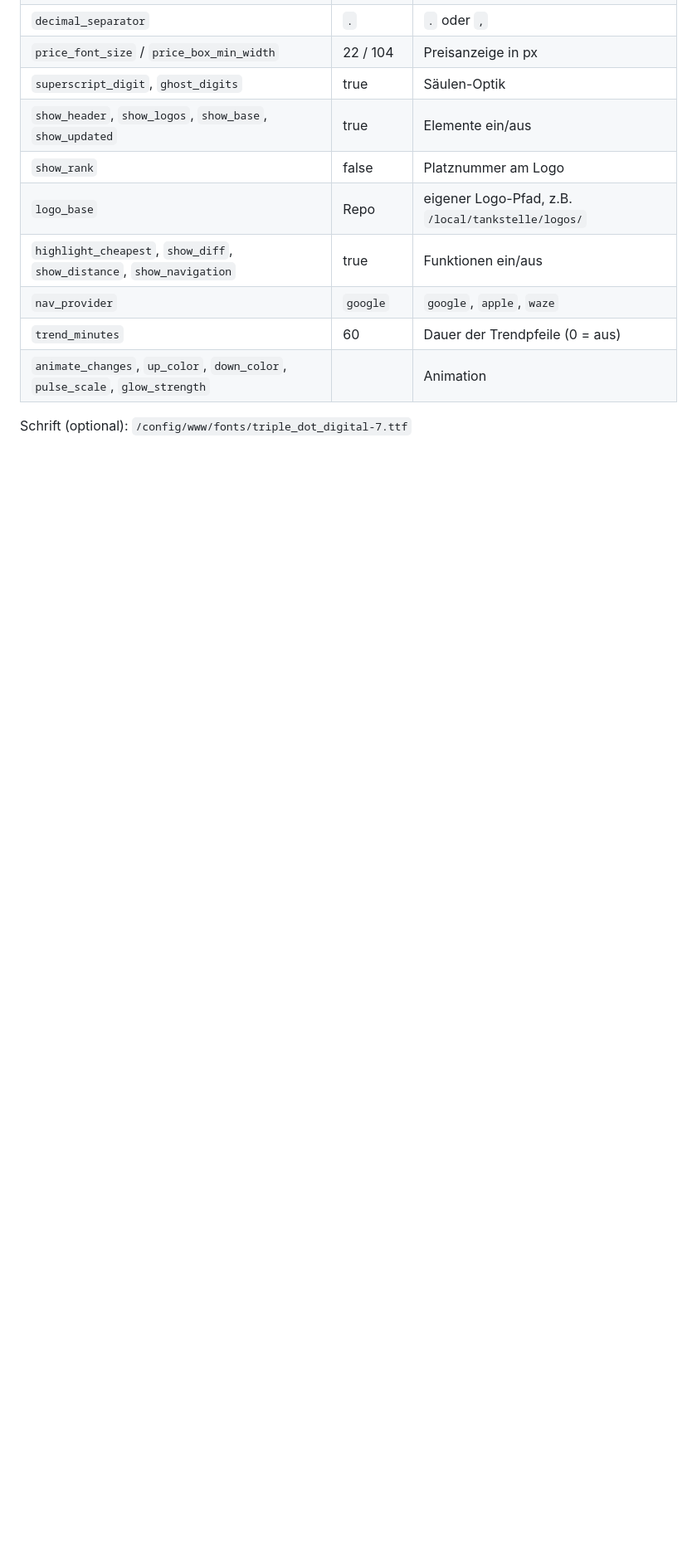
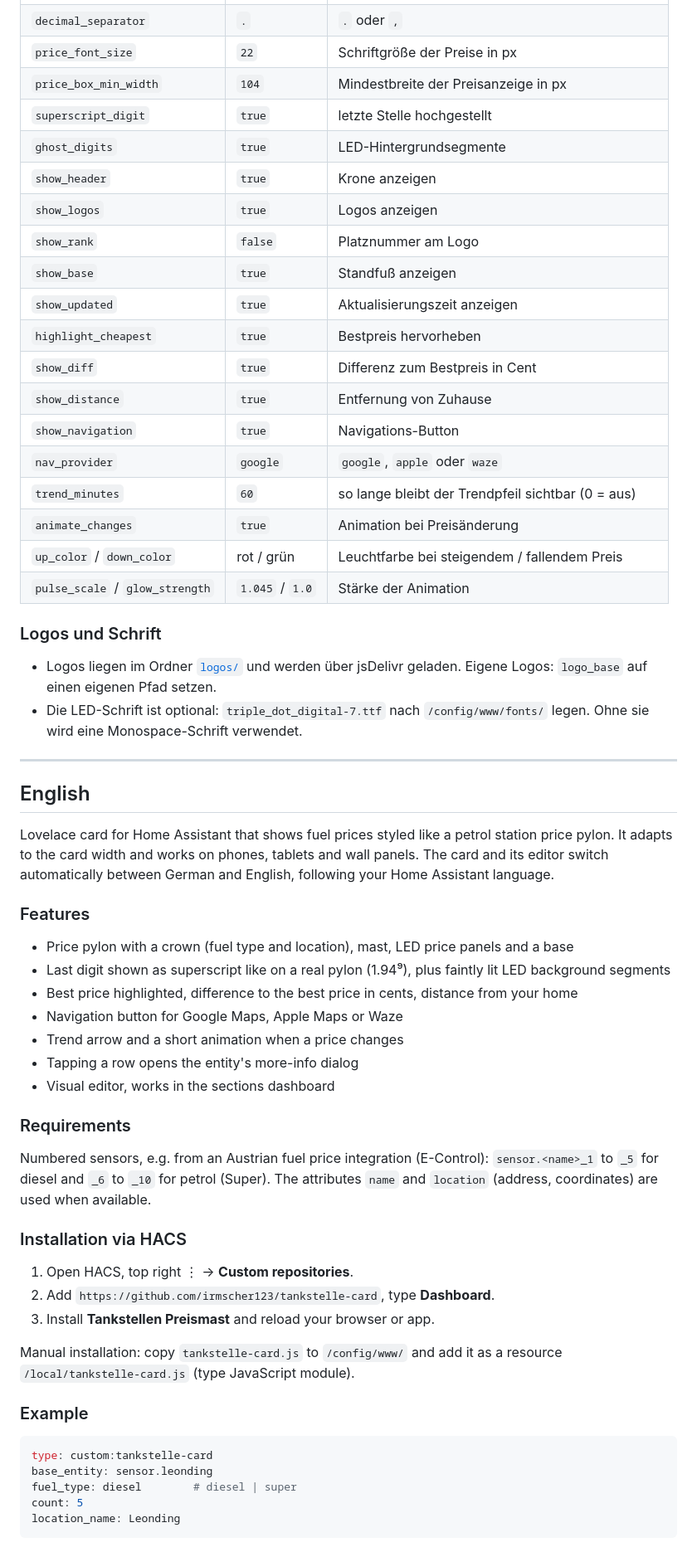
Before and after one commit to irmscher123/tankstelle-card, a Markdown page: README.md, the part around one of its changes. Shown at 83% size. GitHub-like rendering; blank space fills up the shorter version.

````diff
--- a/README.md
+++ b/README.md
@@ -35,12 +54,59 @@ location_name: Leonding
 | `decimal_separator` | `.` | `.` oder `,` |
-| `price_font_size` / `price_box_min_width` | 22 / 104 | Preisanzeige in px |
-| `superscript_digit`, `ghost_digits` | true | Säulen-Optik |
-| `show_header`, `show_logos`, `show_base`, `show_updated` | true | Elemente ein/aus |
-| `show_rank` | false | Platznummer am Logo |
-| `logo_base` | Repo | eigener Logo-Pfad, z.B. `/local/tankstelle/logos/` |
-| `highlight_cheapest`, `show_diff`, `show_distance`, `show_navigation` | true | Funktionen ein/aus |
-| `nav_provider` | `google` | `google`, `apple`, `waze` |
-| `trend_minutes` | 60 | Dauer der Trendpfeile (0 = aus) |
-| `animate_changes`, `up_color`, `down_color`, `pulse_scale`, `glow_strength` | | Animation |
+| `price_font_size` | `22` | Schriftgröße der Preise in px |
+| `price_box_min_width` | `104` | Mindestbreite der Preisanzeige in px |
+| `superscript_digit` | `true` | letzte Stelle hochgestellt |
+| `ghost_digits` | `true` | LED-Hintergrundsegmente |
+| `show_header` | `true` | Krone anzeigen |
+| `show_logos` | `true` | Logos anzeigen |
+| `show_rank` | `false` | Platznummer am Logo |
+| `show_base` | `true` | Standfuß anzeigen |
+| `show_updated` | `true` | Aktualisierungszeit anzeigen |
+| `highlight_cheapest` | `true` | Bestpreis hervorheben |
+| `show_diff` | `true` | Differenz zum Bestpreis in Cent |
+| `show_distance` | `true` | Entfernung von Zuhause |
+| `show_navigation` | `true` | Navigations-Button |
+| `nav_provider` | `google` | `google`, `apple` oder `waze` |
+| `trend_minutes` | `60` | so lange bleibt der Trendpfeil sichtbar (0 = aus) |
+| `animate_changes` | `true` | Animation bei Preisänderung |
+| `up_color` / `down_color` | rot / grün | Leuchtfarbe bei steigendem / fallendem Preis |
+| `pulse_scale` / `glow_strength` | `1.045` / `1.0` | Stärke der Animation |
 
-Schrift (optional): `/config/www/fonts/triple_dot_digital-7.ttf`
+### Logos und Schrift
+- Logos liegen im Ordner [`logos/`](logos/) und werden über jsDelivr geladen. Eigene Logos: `logo_base` auf einen eigenen Pfad setzen.
+- Die LED-Schrift ist optional: `triple_dot_digital-7.ttf` nach `/config/www/fonts/` legen. Ohne sie wird eine Monospace-Schrift verwendet.
+
+---
+
+## English
+
+Lovelace card for Home Assistant that shows fuel prices styled like a petrol station price pylon. It adapts to the card width and works on phones, tablets and wall panels. The card and its editor switch automatically between German and English, following your Home Assistant language.
+
+### Features
+- Price pylon with a crown (fuel type and location), mast, LED price panels and a base
+- Last digit shown as superscript like on a real pylon (1.94⁹), plus faintly lit LED background segments
+- Best price highlighted, difference to the best price in cents, distance from your home
+- Navigation button for Google Maps, Apple Maps or Waze
+- Trend arrow and a short animation when a price changes
+- Tapping a row opens the entity's more-info dialog
+- Visual editor, works in the sections dashboard
+
+### Requirements
+Numbered sensors, e.g. from an Austrian fuel price integration (E-Control):
+`sensor.<name>_1` to `_5` for diesel and `_6` to `_10` for petrol (Super). The attributes `name` and `location` (address, coordinates) are used when available.
+
+### Installation via HACS
+1. Open HACS, top right ⋮ → **Custom repositories**.
+2. Add `https://github.com/irmscher123/tankstelle-card`, type **Dashboard**.
+3. Install **Tankstellen Preismast** and reload your browser or app.
+
+Manual installation: copy `tankstelle-card.js` to `/config/www/` and add it as a resource `/local/tankstelle-card.js` (type JavaScript module).
+
+### Example
+```yaml
+type: custom:tankstelle-card
+base_entity: sensor.leonding
+fuel_type: diesel        # diesel | super
+count: 5
+location_name: Leonding
+```
+
````
Also changed, not shown: other parts of README.md (+74 -20 lines), logos/README.md (+5 -5 lines), docs/preview.png, 2 other files.
